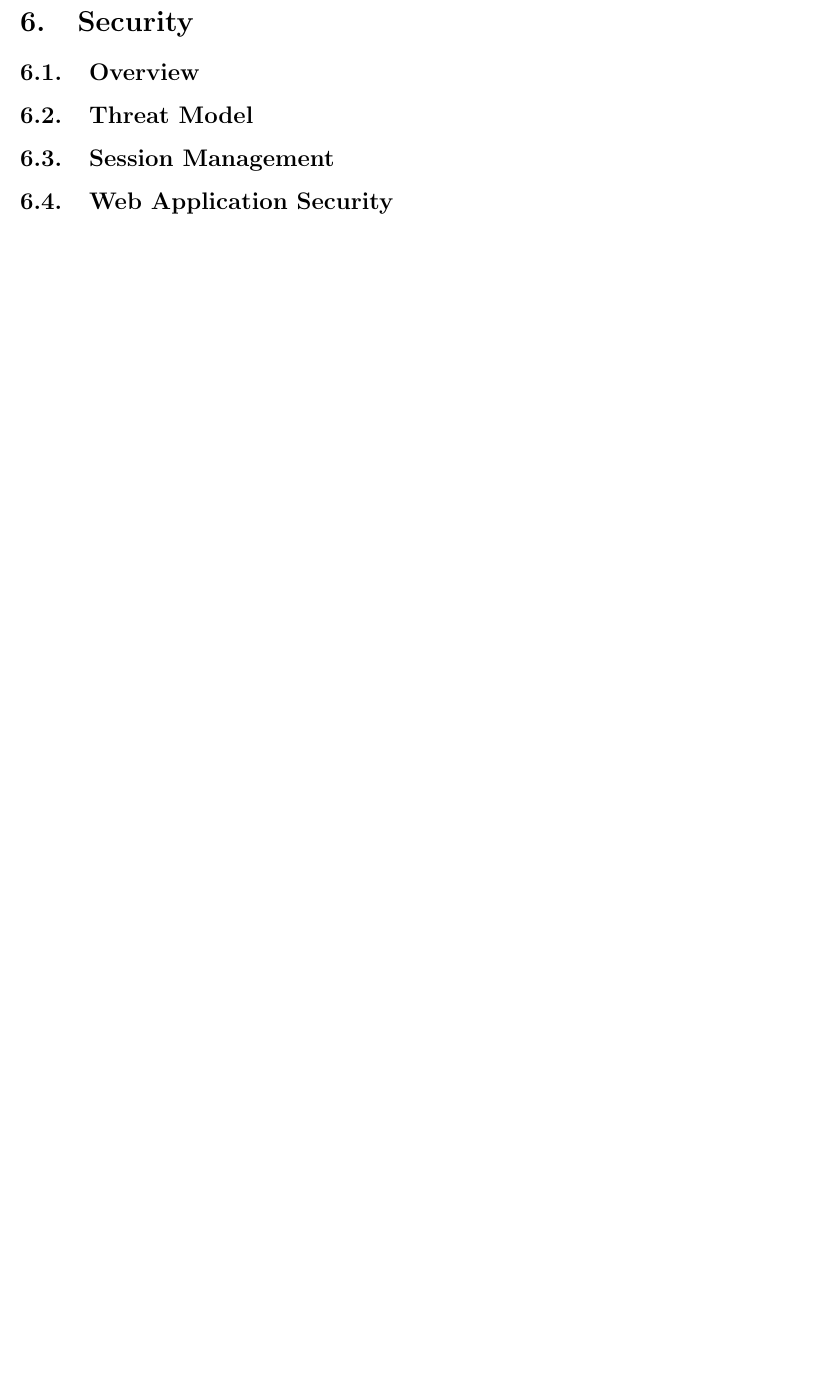
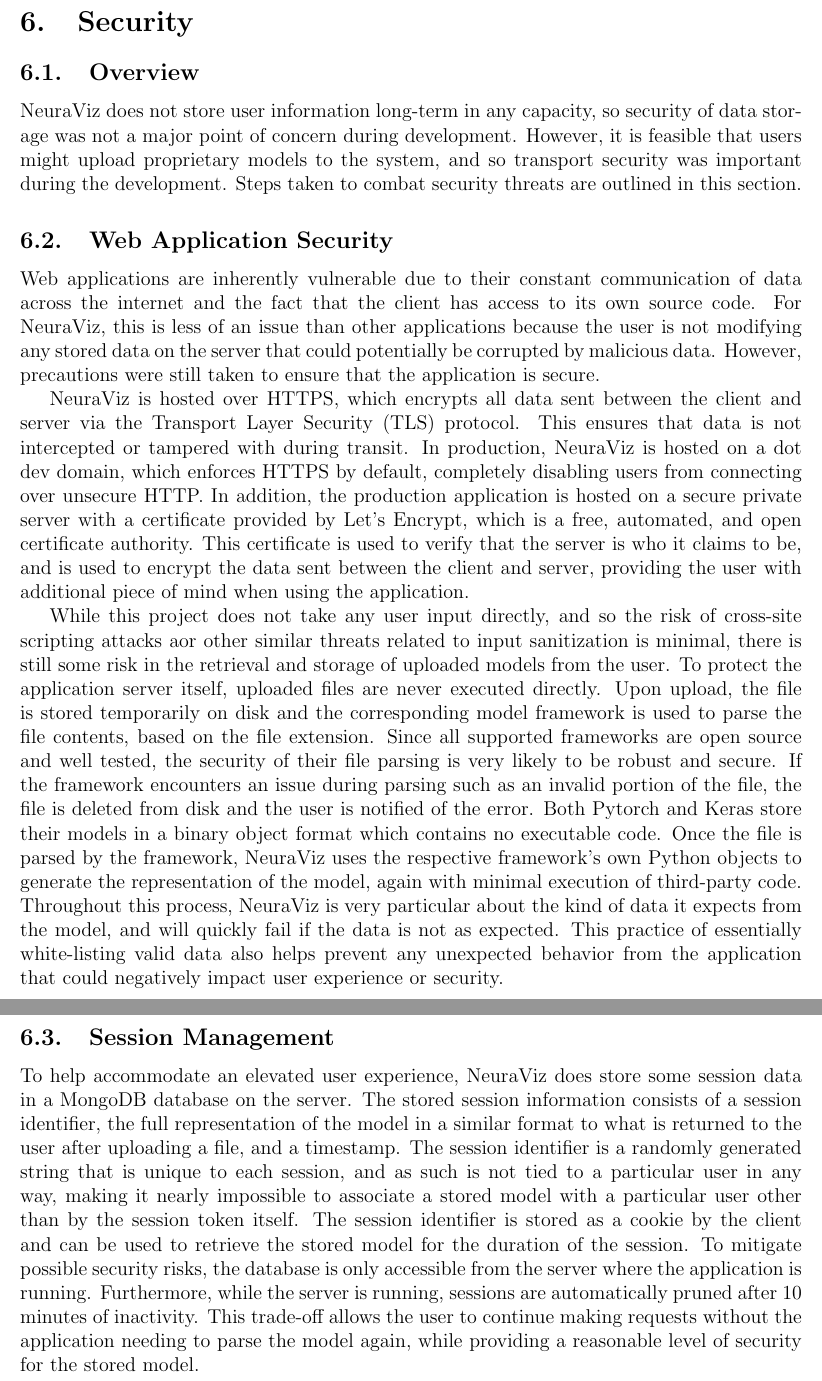
Before and after one commit to Bennett-Wendorf/NeuraViz, a LaTeX document (report/capstone.tex, which reads report/06_security/security.tex): part of page 32 of 35 before the commit and two parts of pages 32 and 33 of 36 after it, the two joined at a grey line, cut so that both start at the same text, the shorter picture padded with empty space. The pictures show the PDF file report/capstone.pdf that the author committed with the source.

Commit message:
Added security draft

```diff
--- a/report/06_security/security.tex
+++ b/report/06_security/security.tex
@@ -2,13 +2,14 @@
 \label{sec:Security}
 
 \subsection{Overview}
-% TODO: Add overview
+NeuraViz does not store user information long-term in any capacity, so security of data storage was not a major point of concern during development. However, it is feasible that users might upload proprietary models to the system, and so transport security was important during the development. Steps taken to combat security threats are outlined in this section.
 
-\subsection{Threat Model}
-% TODO: Add threat model
+\subsection{Web Application Security}
+Web applications are inherently vulnerable due to their constant communication of data across the internet and the fact that the client has access to its own source code. For NeuraViz, this is less of an issue than other applications because the user is not modifying any stored data on the server that could potentially be corrupted by malicious data. However, precautions were still taken to ensure that the application is secure.
+
+NeuraViz is hosted over HTTPS, which encrypts all data sent between the client and server via the Transport Layer Security (TLS) protocol. This ensures that data is not intercepted or tampered with during transit. In production, NeuraViz is hosted on a dot dev domain, which enforces HTTPS by default, completely disabling users from connecting over unsecure HTTP. In addition, the production application is hosted on a secure private server with a certificate provided by Let's Encrypt, which is a free, automated, and open certificate authority. This certificate is used to verify that the server is who it claims to be, and is used to encrypt the data sent between the client and server, providing the user with additional piece of mind when using the application.
+
+While this project does not take any user input directly, and so the risk of cross-site scripting attacks aor other similar threats related to input sanitization is minimal, there is still some risk in the retrieval and storage of uploaded models from the user. To protect the application server itself, uploaded files are never executed directly. Upon upload, the file is stored temporarily on disk and the corresponding model framework is used to parse the file contents, based on the file extension. Since all supported frameworks are open source and well tested, the security of their file parsing is very likely to be robust and secure. If the framework encounters an issue during parsing such as an invalid portion of the file, the file is deleted from disk and the user is notified of the error. Both Pytorch and Keras store their models in a binary object format which contains no executable code. Once the file is parsed by the framework, NeuraViz uses the respective framework's own Python objects to generate the representation of the model, again with minimal execution of third-party code. Throughout this process, NeuraViz is very particular about the kind of data it expects from the model, and will quickly fail if the data is not as expected. This practice of essentially white-listing valid data also helps prevent any unexpected behavior from the application that could negatively impact user experience or security.
 
 \subsection{Session Management}
-% TODO: Add session management
-
-\subsection{Web Application Security}
-% TODO: Add web application security
+To help accommodate an elevated user experience, NeuraViz does store some session data in a MongoDB database on the server. The stored session information consists of a session identifier, the full representation of the model in a similar format to what is returned to the user after uploading a file, and a timestamp. The session identifier is a randomly generated string that is unique to each session, and as such is not tied to a particular user in any way, making it nearly impossible to associate a stored model with a particular user other than by the session token itself. The session identifier is stored as a cookie by the client and can be used to retrieve the stored model for the duration of the session. To mitigate possible security risks, the database is only accessible from the server where the application is running. Furthermore, while the server is running, sessions are automatically pruned after 10 minutes of inactivity. This trade-off allows the user to continue making requests without the application needing to parse the model again, while providing a reasonable level of security for the stored model.
```
Also changed, not shown: report/capstone.pdf.
